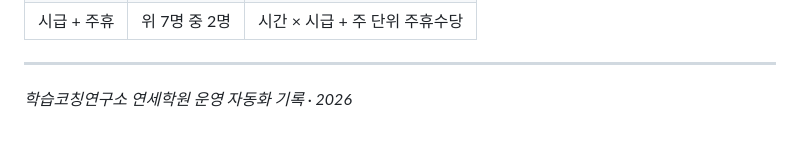
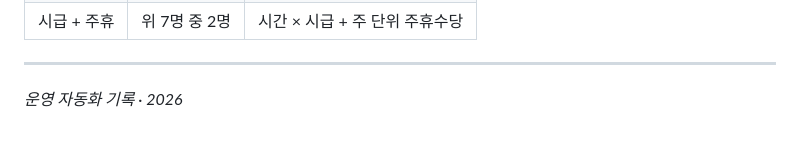
Before and after one commit to daum0809/gangsa-hours, a Markdown page: README.md, the part around the change. GitHub-like rendering.

Commit message:
README 하단 기관명 삭제

```diff
--- a/README.md
+++ b/README.md
@@ -151,4 +151,4 @@ gangsa-hours/
 
 ---
 
-*학습코칭연구소 연세학원 운영 자동화 기록 · 2026*
+*운영 자동화 기록 · 2026*
```
